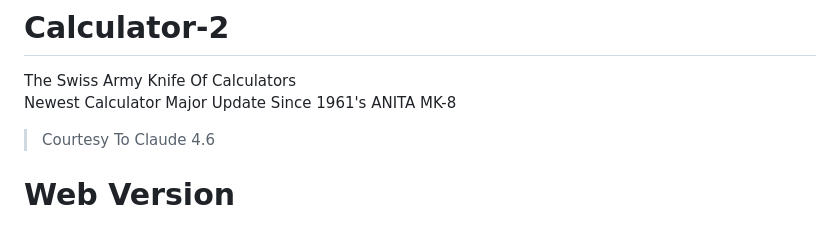
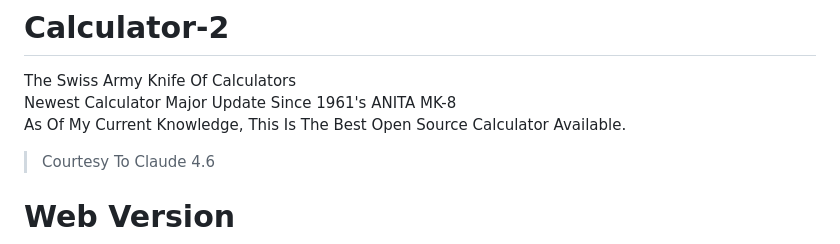
Before and after one commit to Katsugachi/Calculator-2, a Markdown page: README.md, the part around the change. Rendered like a GitHub page.

```diff
--- a/README.md
+++ b/README.md
@@ -1,6 +1,7 @@
 # Calculator-2
 The Swiss Army Knife Of Calculators <br>
 Newest Calculator Major Update Since 1961's ANITA MK-8 <br>
+As Of My Current Knowledge, This Is The Best Open Source Calculator Available.
 > Courtesy To Claude 4.6
 # Web Version
 [![Launch](https://img.shields.io/badge/Launch-Calculator%202-blue?style=for-the-badge)](https://katsugachi.github.io/Calculator-2/)
```
